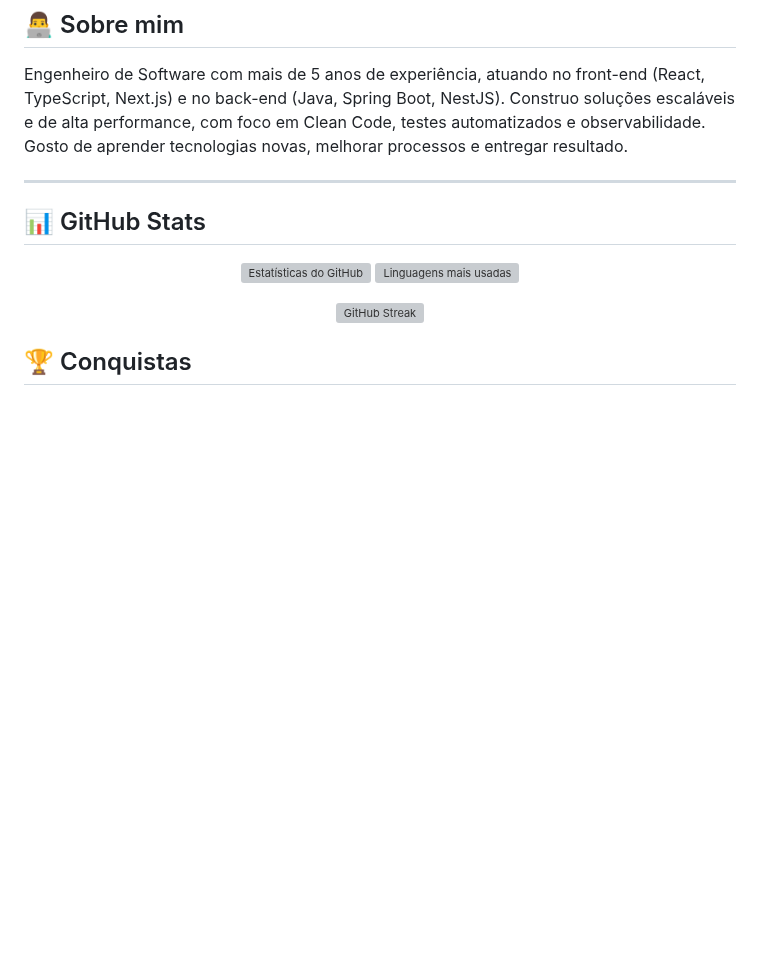
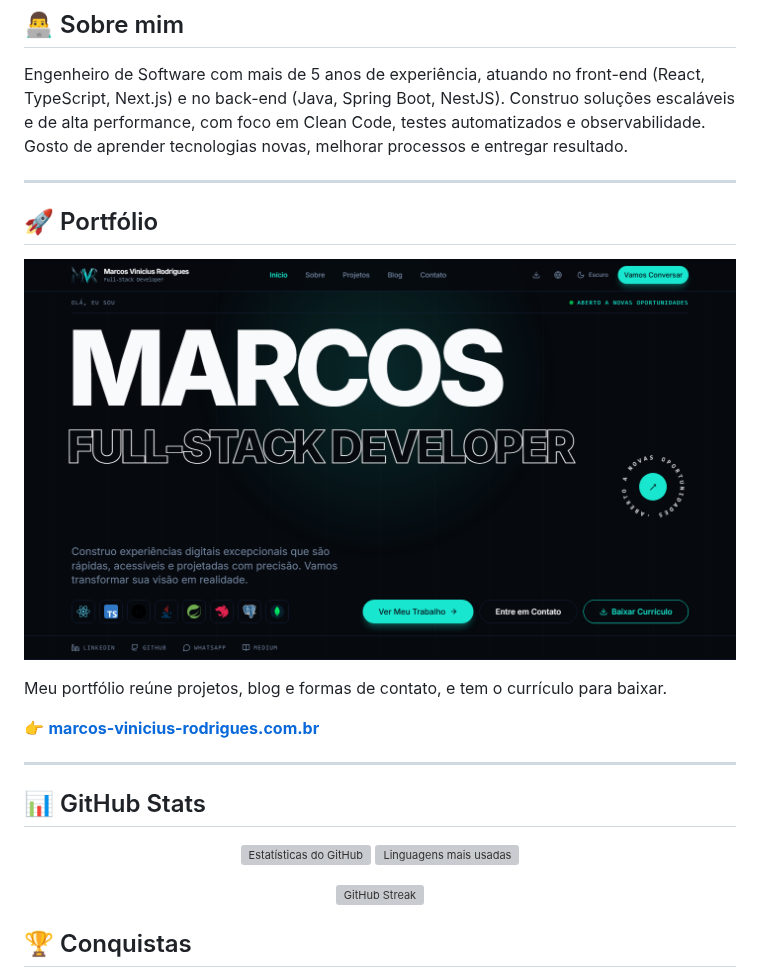
Before and after one commit to MarcosViniciusRodriguesEngSoft/MarcosViniciusRodriguesEngSoft, a Markdown page: README.md, the part around the change. Rendered like a GitHub page; pictures changed too: assets/portfolio.png (added); blank space fills up the shorter version; grey boxes are pictures that could not be loaded.

Commit message:
Adiciona seção do portfólio com print da capa ao README
Co-Authored-By: Claude Sonnet 5.5 <noreply@anthropic.com>

```diff
--- a/README.md
+++ b/README.md
@@ -12,6 +12,18 @@
 ## 👨‍💻 Sobre mim
 
 Engenheiro de Software com mais de 5 anos de experiência, atuando no front-end (React, TypeScript, Next.js) e no back-end (Java, Spring Boot, NestJS). Construo soluções escaláveis e de alta performance, com foco em Clean Code, testes automatizados e observabilidade. Gosto de aprender tecnologias novas, melhorar processos e entregar resultado.
+
+---
+
+## 🚀 Portfólio
+
+<p align="center">
+  <a href="https://marcos-vinicius-rodrigues.com.br"><img src="./assets/portfolio.png" width="100%" alt="Capa do portfólio de Marcos Vinicius Rodrigues" /></a>
+</p>
+
+Meu portfólio reúne projetos, blog e formas de contato, e tem o currículo para baixar.
+
+👉 **[marcos-vinicius-rodrigues.com.br](https://marcos-vinicius-rodrigues.com.br)**
 
 ---
 
```
